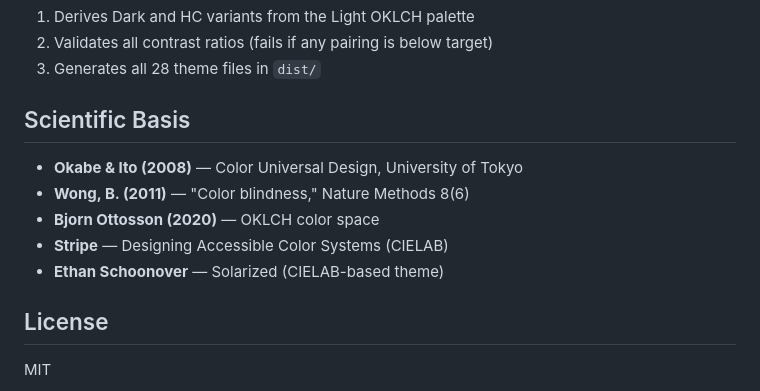
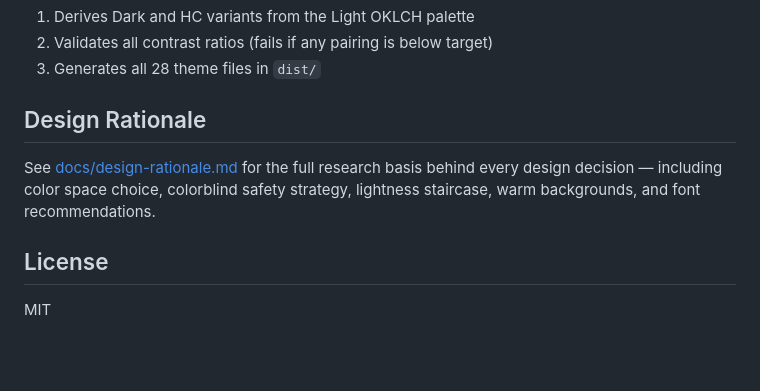
Before and after one commit to IschaGast/opo-theme, a Markdown page: README.md, the part around the change. GitHub-like rendering; blank space fills up the shorter version.

```diff
--- a/README.md
+++ b/README.md
@@ -157,13 +157,9 @@ The build script:
 2. Validates all contrast ratios (fails if any pairing is below target)
 3. Generates all 28 theme files in `dist/`
 
-## Scientific Basis
+## Design Rationale
 
-- **Okabe & Ito (2008)** — Color Universal Design, University of Tokyo
-- **Wong, B. (2011)** — "Color blindness," Nature Methods 8(6)
-- **Bjorn Ottosson (2020)** — OKLCH color space
-- **Stripe** — Designing Accessible Color Systems (CIELAB)
-- **Ethan Schoonover** — Solarized (CIELAB-based theme)
+See [docs/design-rationale.md](docs/design-rationale.md) for the full research basis behind every design decision — including color space choice, colorblind safety strategy, lightness staircase, warm backgrounds, and font recommendations.
 
 ## License
 
```
Also changed, not shown: docs/design-rationale.md (added, +131 -0 lines).
